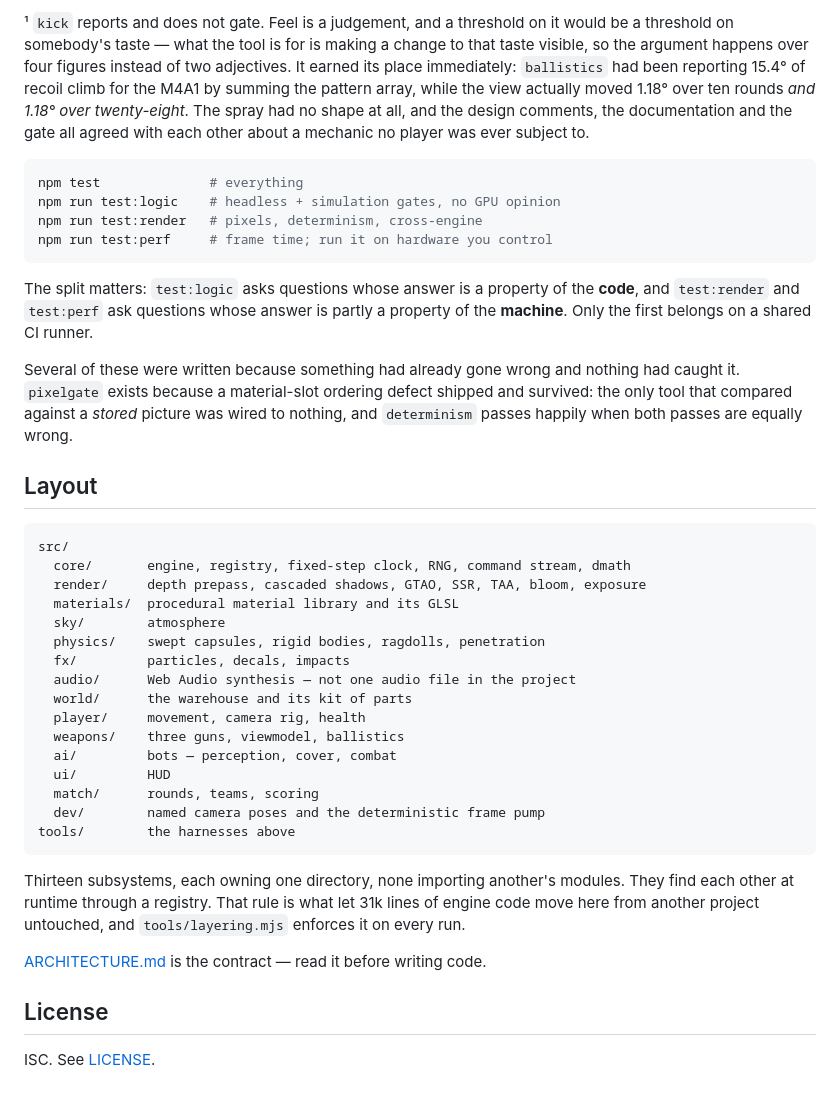
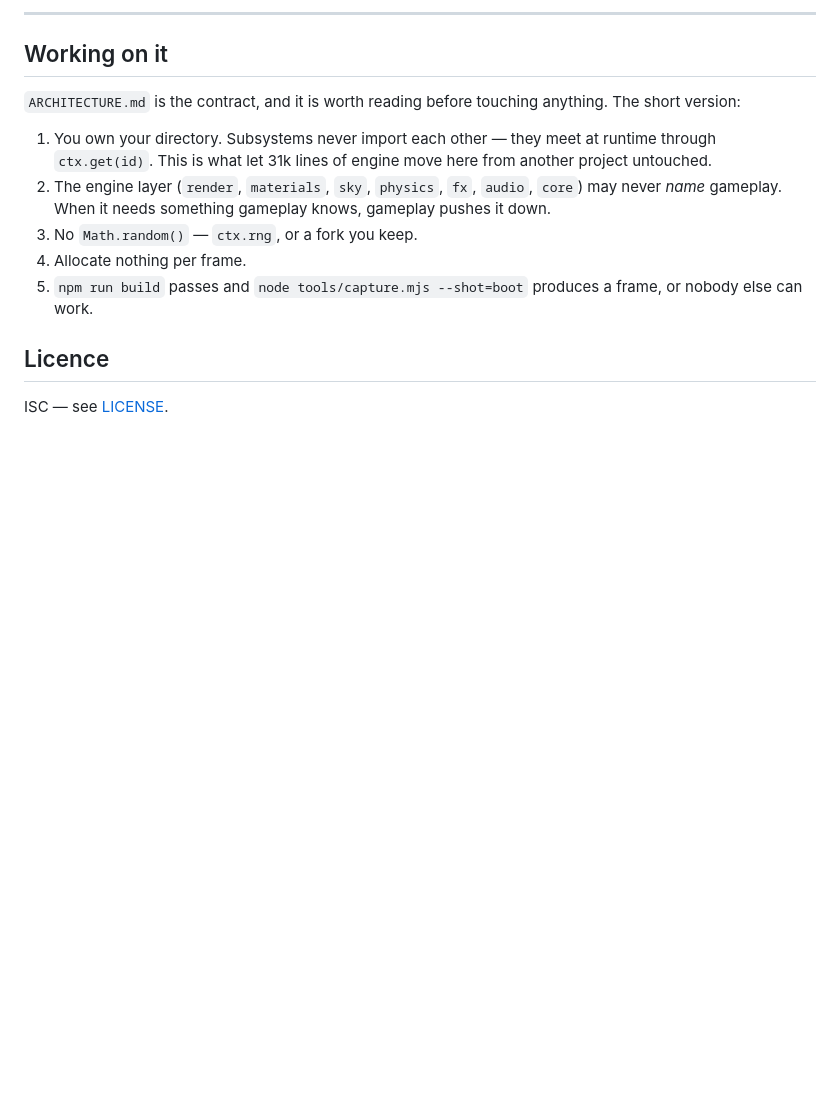
Before and after one commit to jaeyeonling/sudden-defence, a Markdown page: README.md, the part around the change printed below. GitHub-like rendering; blank space fills up the shorter version.

````diff
--- a/README.md
+++ b/README.md
@@ -117,58 +160,22 @@ assert that a function returns a value. They measure whether the game
 
-¹ `kick` reports and does not gate. Feel is a judgement, and a threshold on it
-would be a threshold on somebody's taste — what the tool is for is making a
-change to that taste visible, so the argument happens over four figures instead
-of two adjectives. It earned its place immediately: `ballistics` had been
-reporting 15.4° of recoil climb for the M4A1 by summing the pattern array, while
-the view actually moved 1.18° over ten rounds *and 1.18° over twenty-eight*. The
-spray had no shape at all, and the design comments, the documentation and the
-gate all agreed with each other about a mechanic no player was ever subject to.
+---
 
-```bash
-npm test              # everything
-npm run test:logic    # headless + simulation gates, no GPU opinion
-npm run test:render   # pixels, determinism, cross-engine
-npm run test:perf     # frame time; run it on hardware you control
-```
+## Working on it
 
-The split matters: `test:logic` asks questions whose answer is a property of the
-**code**, and `test:render` and `test:perf` ask questions whose answer is partly
-a property of the **machine**. Only the first belongs on a shared CI runner.
+`ARCHITECTURE.md` is the contract, and it is worth reading before touching
+anything. The short version:
 
-Several of these were written because something had already gone wrong and
-nothing had caught it. `pixelgate` exists because a material-slot ordering defect
-shipped and survived: the only tool that compared against a *stored* picture was
-wired to nothing, and `determinism` passes happily when both passes are equally
-wrong.
+1. You own your directory. Subsystems never import each other — they meet at
+   runtime through `ctx.get(id)`. This is what let 31k lines of engine move here
+   from another project untouched.
+2. The engine layer (`render`, `materials`, `sky`, `physics`, `fx`, `audio`,
+   `core`) may never *name* gameplay. When it needs something gameplay knows,
+   gameplay pushes it down.
+3. No `Math.random()` — `ctx.rng`, or a fork you keep.
+4. Allocate nothing per frame.
+5. `npm run build` passes and `node tools/capture.mjs --shot=boot` produces a
+   frame, or nobody else can work.
 
-## Layout
+## Licence
 
-```
-src/
-  core/       engine, registry, fixed-step clock, RNG, command stream, dmath
-  render/     depth prepass, cascaded shadows, GTAO, SSR, TAA, bloom, exposure
-  materials/  procedural material library and its GLSL
-  sky/        atmosphere
-  physics/    swept capsules, rigid bodies, ragdolls, penetration
-  fx/         particles, decals, impacts
-  audio/      Web Audio synthesis — not one audio file in the project
-  world/      the warehouse and its kit of parts
-  player/     movement, camera rig, health
-  weapons/    three guns, viewmodel, ballistics
-  ai/         bots — perception, cover, combat
-  ui/         HUD
-  match/      rounds, teams, scoring
-  dev/        named camera poses and the deterministic frame pump
-tools/        the harnesses above
-```
-
-Thirteen subsystems, each owning one directory, none importing another's
-modules. They find each other at runtime through a registry. That rule is what
-let 31k lines of engine code move here from another project untouched, and
-`tools/layering.mjs` enforces it on every run.
-
-[ARCHITECTURE.md](ARCHITECTURE.md) is the contract — read it before writing code.
-
-## License
-
-ISC. See [LICENSE](LICENSE).
+ISC — see [LICENSE](LICENSE).
````
Also changed, not shown: other parts of README.md (+128 -85 lines), docs/hall.jpg (deleted), docs/hero.jpg, 1 other file.
